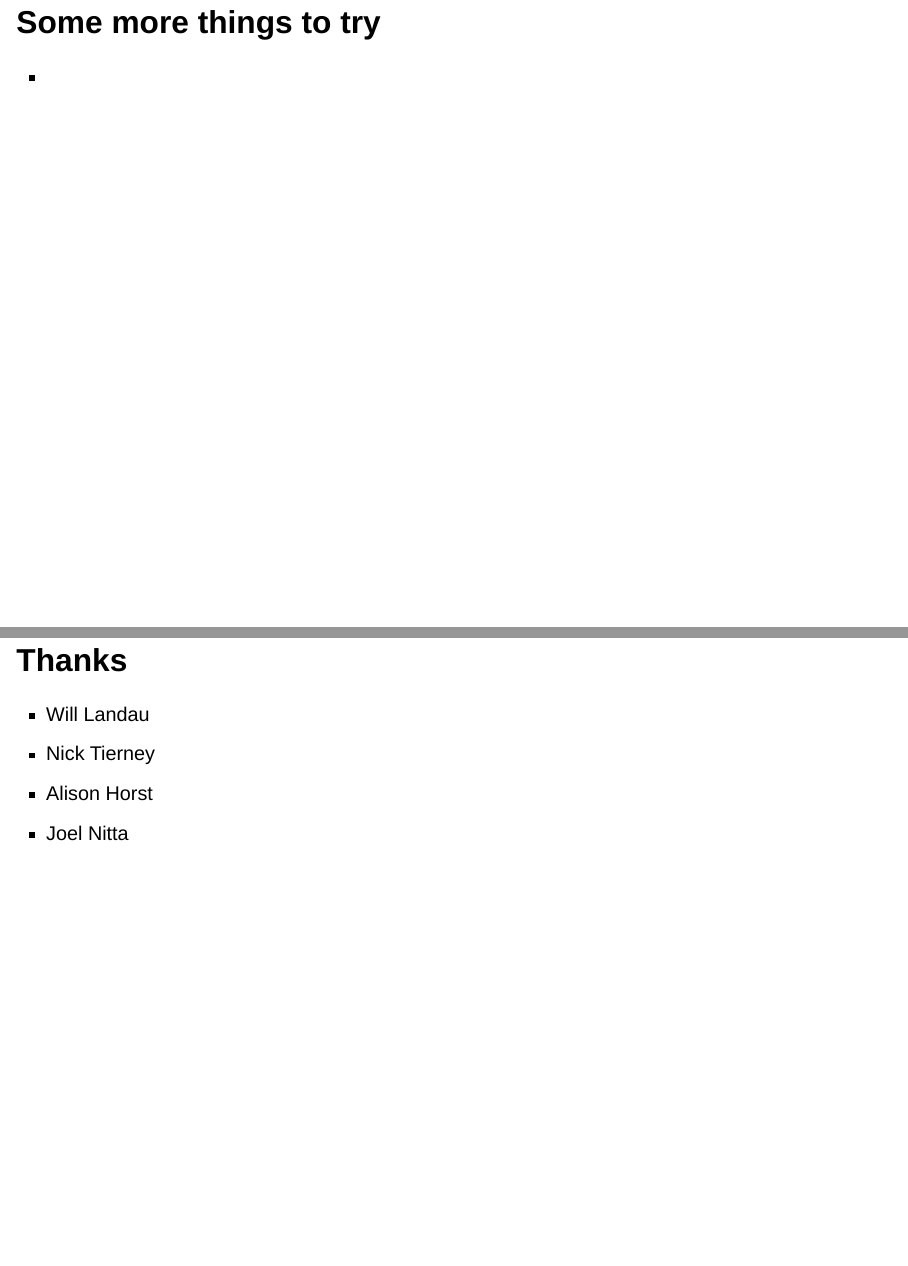
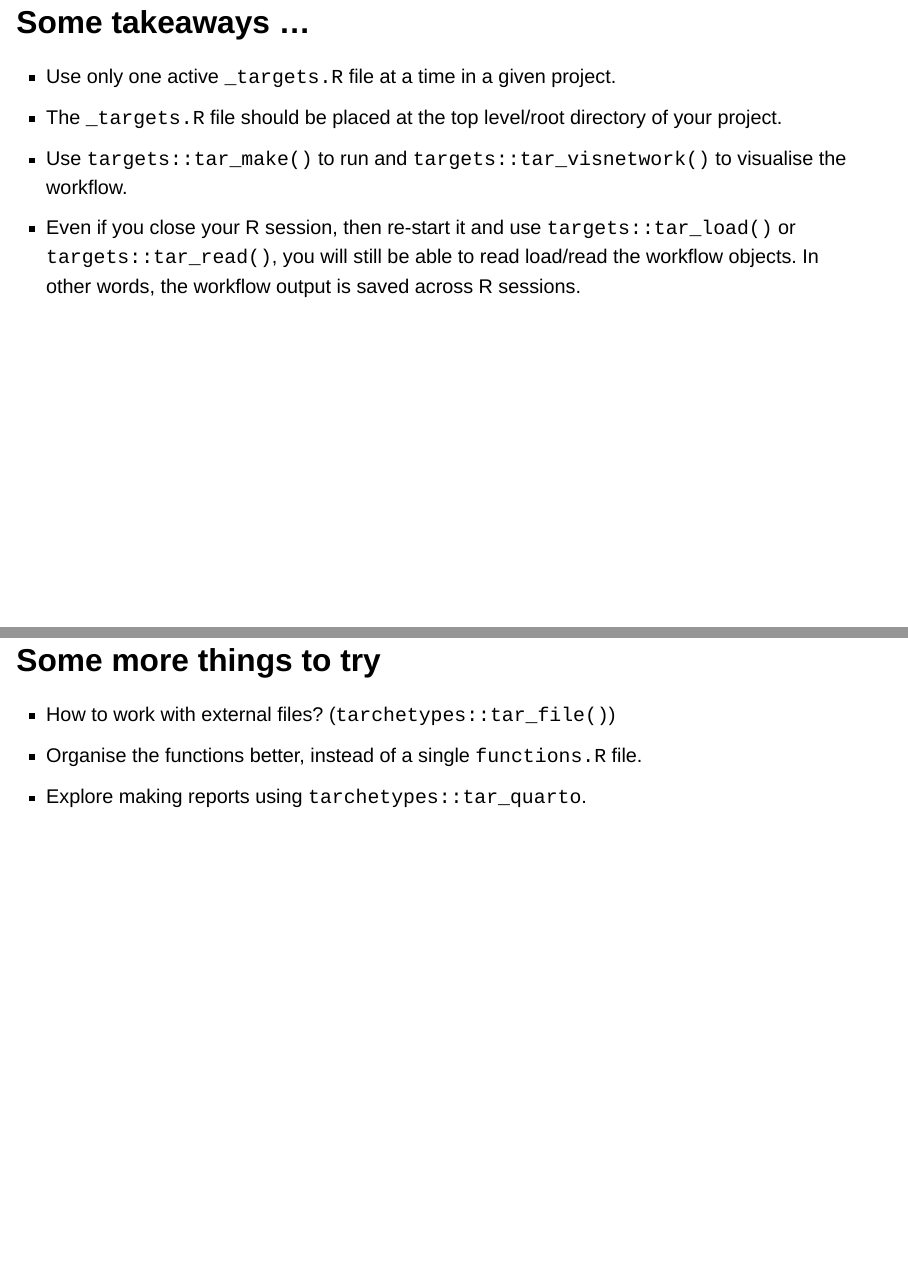
Before and after one commit to SaranjeetKaur/reproducible-analysis-targets, a Quarto document (docs/index.qmd): pages 13 and 14 of 18 before the commit and pages 13 and 14 of 19 after it, joined at a grey line. Rendered offline with R 4.5, knitr and Pandoc in place of Quarto, with nearby package versions; drawn as Slidy slides in place of the format the file asks for.

Commit message:
:art: update slides

```diff
--- a/docs/index.qmd
+++ b/docs/index.qmd
@@ -78,9 +79,18 @@ The three species of penguins in the palmerpenguins dataset. Artwork by @allison
 
 # Let's get started!
 
+# Some takeaways ...
+
+- Use only one active `_targets.R` file at a time in a given project.
+- The `_targets.R` file should be placed at the top level/root directory of your project.
+- Use `targets::tar_make()` to run and `targets::tar_visnetwork()` to visualise the workflow.
+- Even if you close your R session, then re-start it and use `targets::tar_load()` or `targets::tar_read()`, you will still be able to read load/read the workflow objects. In other words, the workflow output is saved across R sessions.
+
 # Some more things to try
 
--
+- How to work with external files? (`tarchetypes::tar_file()`)
+- Organise the functions better, instead of a single `functions.R` file.
+- Explore making reports using `tarchetypes::tar_quarto`.
 
 # Thanks
 
@@ -87,7 +100,4 @@ The three species of penguins in the palmerpenguins dataset. Artwork by @allison
 - Will Landau
-- Nick Tierney
-- Alison Horst
-- Joel Nitta
 
 # Resources
 
```
Also changed, not shown: docs/index.qmd (14 more changed lines), 1 other file.
